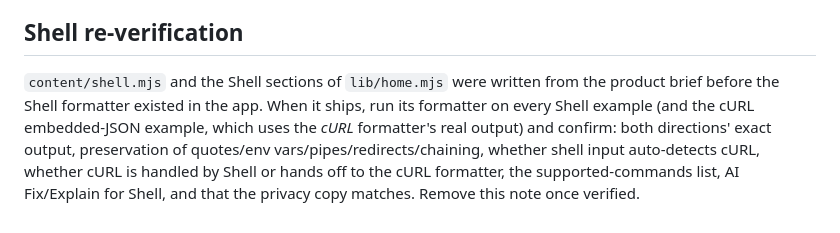
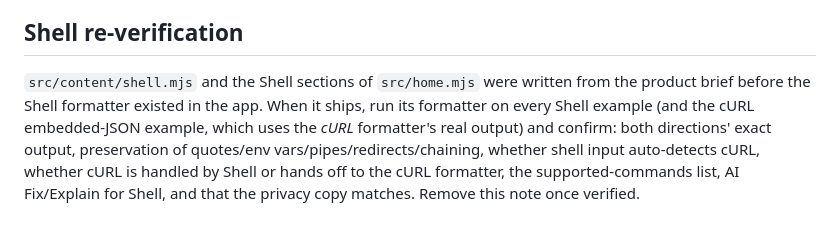
Before and after one commit to stepince/docuformat-site, a Markdown page: README.md, the part around the change. GitHub-like rendering.

Commit message:
README: fix paths
Co-Authored-By: Claude Sonnet 5.5 <noreply@anthropic.com>

```diff
--- a/README.md
+++ b/README.md
@@ -55,4 +55,4 @@ Re-check `privacy` and AI claims against the production deployment (provider, lo
 
 ## Shell re-verification
 
-`content/shell.mjs` and the Shell sections of `lib/home.mjs` were written from the product brief before the Shell formatter existed in the app. When it ships, run its formatter on every Shell example (and the cURL embedded-JSON example, which uses the *cURL* formatter's real output) and confirm: both directions' exact output, preservation of quotes/env vars/pipes/redirects/chaining, whether shell input auto-detects cURL, whether cURL is handled by Shell or hands off to the cURL formatter, the supported-commands list, AI Fix/Explain for Shell, and that the privacy copy matches. Remove this note once verified.
+`src/content/shell.mjs` and the Shell sections of `src/home.mjs` were written from the product brief before the Shell formatter existed in the app. When it ships, run its formatter on every Shell example (and the cURL embedded-JSON example, which uses the *cURL* formatter's real output) and confirm: both directions' exact output, preservation of quotes/env vars/pipes/redirects/chaining, whether shell input auto-detects cURL, whether cURL is handled by Shell or hands off to the cURL formatter, the supported-commands list, AI Fix/Explain for Shell, and that the privacy copy matches. Remove this note once verified.
```
